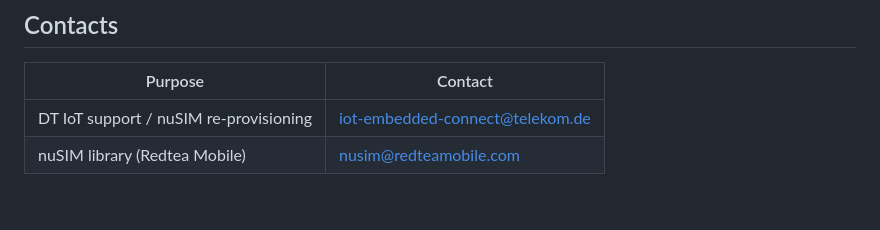
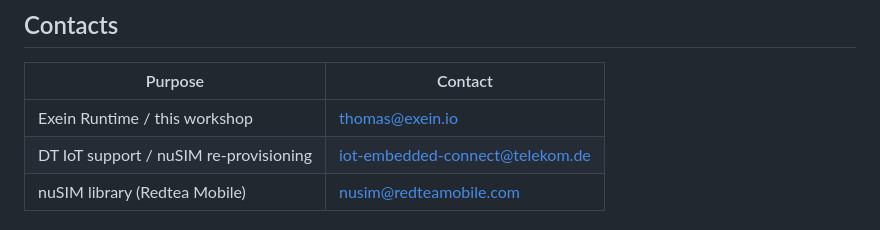
Before and after one commit to exein-io/electronica-dt-workshop, a Markdown page: README.md, the part around the change. Rendered like a GitHub page; blank space fills up the shorter version.

Commit message:
README: Exein contact
Co-Authored-By: Claude Opus 5.5 <noreply@anthropic.com>

```diff
--- a/README.md
+++ b/README.md
@@ -266,6 +266,7 @@ Then `workload_start()` arms Button 2.
 
 | Purpose | Contact |
 |---------|---------|
+| Exein Runtime / this workshop | thomas@exein.io |
 | DT IoT support / nuSIM re-provisioning | iot-embedded-connect@telekom.de |
 | nuSIM library (Redtea Mobile) | nusim@redteamobile.com |
 
```
